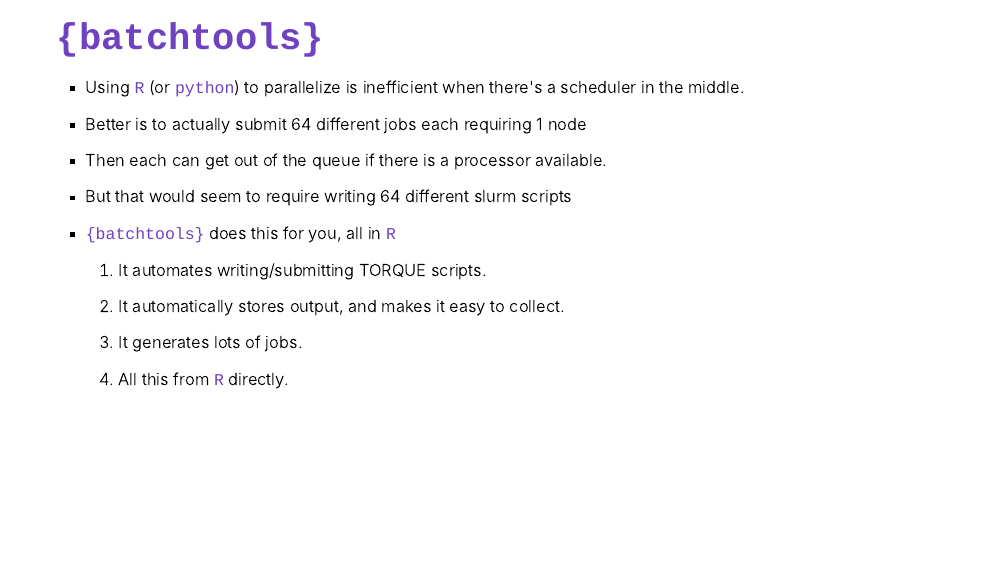
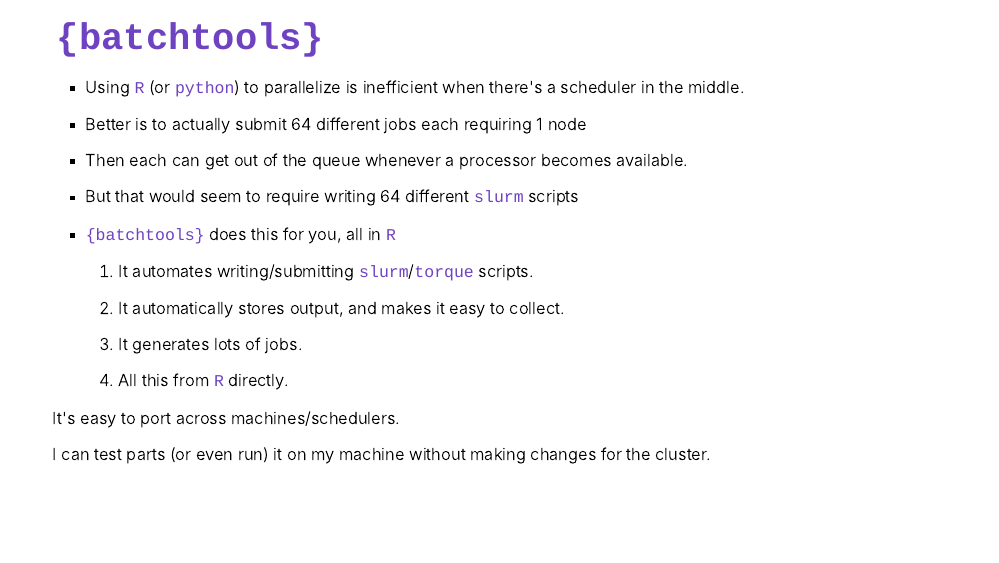
Before and after one commit to UBC-STAT/stat-550-lectures, an R Markdown document (slides/07-cluster-computing.Rmd): page 20 of 30. The pictures show the slides in the output file slides/07-cluster-computing.html that the author committed with the source; the slides are laid out offline by our stand-in for remark.js, each with all of its steps uncovered, in fonts that may differ from those the slides ask for, and without slide numbers, shadows or browser add-ons.

Commit message:
minor clarifications

```diff
--- a/slides/07-cluster-computing.Rmd
+++ b/slides/07-cluster-computing.Rmd
@@ -380,19 +380,25 @@ But the code doesn't **need** all those things to happen **at the same time** be
 
 * Better is to actually submit 64 different jobs each requiring 1 node
 
-* Then each can get out of the queue if there is a processor available.
+* Then each can get out of the queue whenever a processor becomes available.
 
-* But that would seem to require writing 64 different slurm scripts
+* But that would seem to require writing 64 different `slurm` scripts
 
 - `{batchtools}` does this for you, all in `R`
 
-    1. It automates writing/submitting TORQUE scripts.
+    1. It automates writing/submitting `slurm`/`torque` scripts.
 
     2. It automatically stores output, and makes it easy to collect.
 
     3. It generates lots of jobs.
 
     4. All this from `R` directly.
+
+--
+
+It's easy to port across machines/schedulers.
+
+I can test parts (or even run) it on my machine without making changes for the cluster.
 
 ---
 
```
Also changed, not shown: slides/07-cluster-computing.html, slides/07-cluster-computing.Rmd (4 more changed lines).
